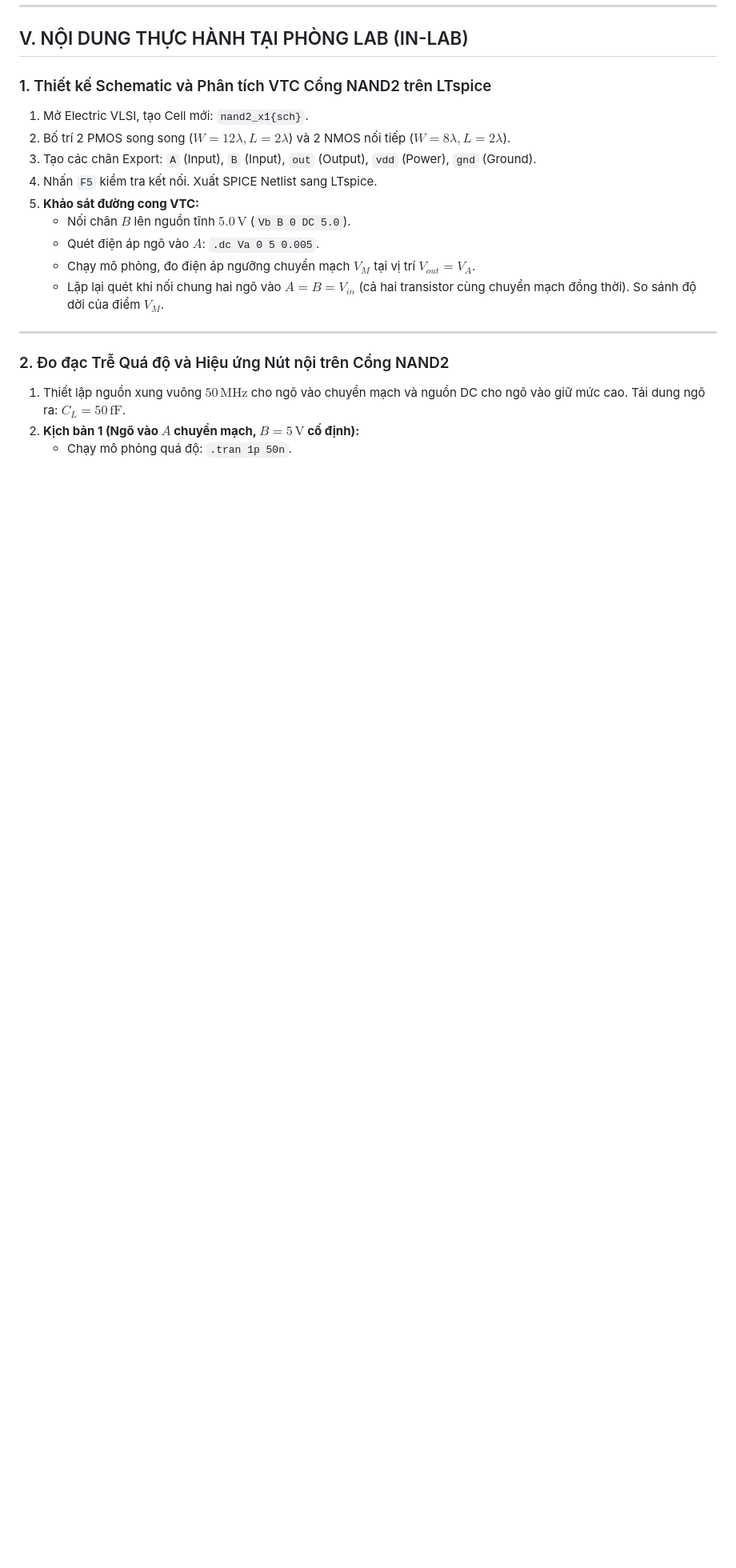
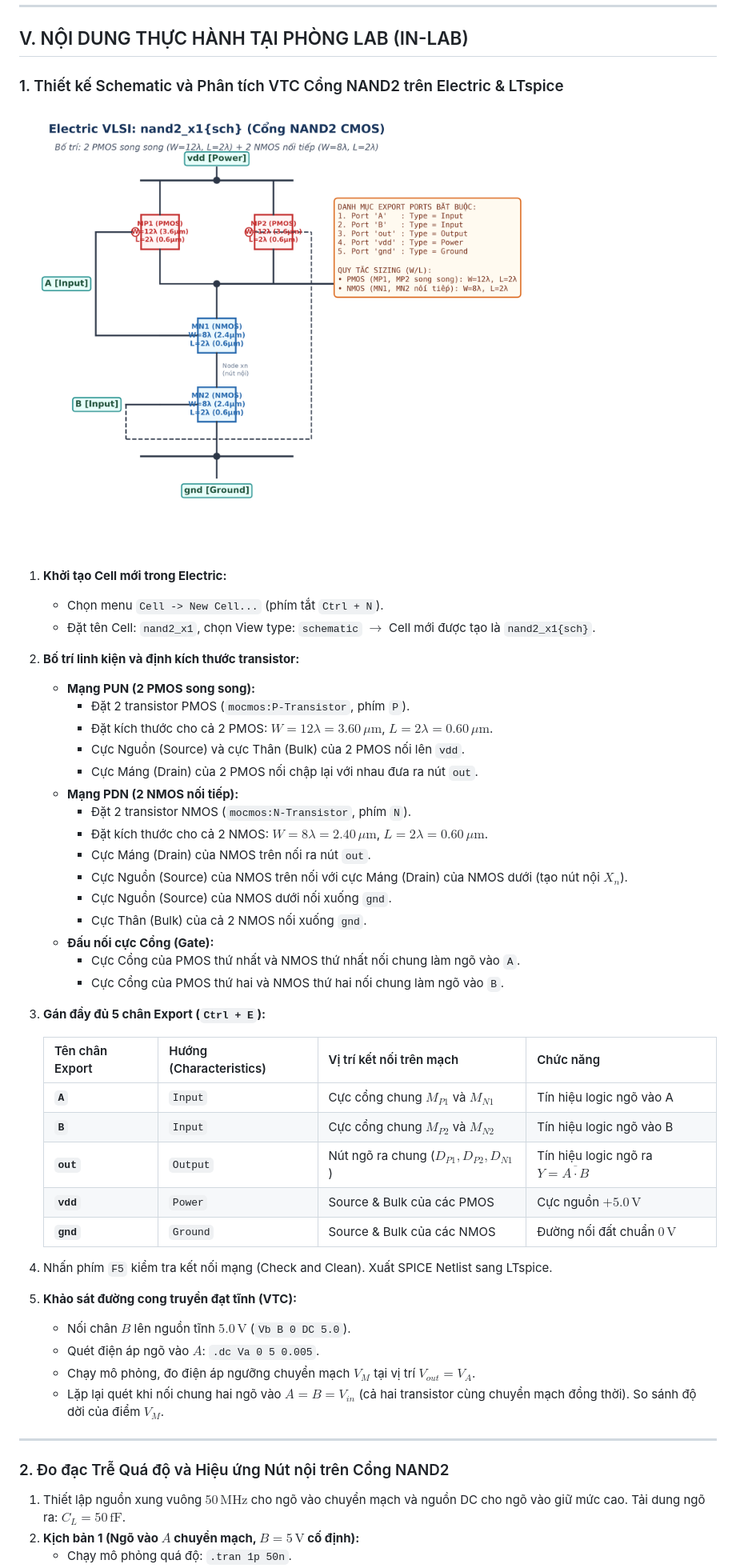
Before and after one commit to Phanngocky/Spice, a Markdown page: 02 - Giao_Trinh_Lab_Handouts/lab-02-cong-logic-tinh-nand-nor.md, the part around one of its changes. Shown at 80% size. Drawn GitHub-style; pictures changed too: 02 - Giao_Trinh_Lab_Handouts/images/nand2_schematic.png (added); blank space fills up the shorter version.

Commit message:
docs: Bo sung hinh anh schematic va huong dan chi tiet cho nand2 va nor2 o Buoc 3 trong Lab 02

```diff
--- a/02 - Giao_Trinh_Lab_Handouts/lab-02-cong-logic-tinh-nand-nor.md
+++ b/02 - Giao_Trinh_Lab_Handouts/lab-02-cong-logic-tinh-nand-nor.md
@@ -151,12 +160,41 @@ Xét chuỗi NMOS của cổng NAND2:
 
 ## V. NỘI DUNG THỰC HÀNH TẠI PHÒNG LAB (IN-LAB)
 
-### 1. Thiết kế Schematic và Phân tích VTC Cổng NAND2 trên LTspice
-1. Mở Electric VLSI, tạo Cell mới: `nand2_x1{sch}`.
-2. Bố trí 2 PMOS song song ($W=12\lambda, L=2\lambda$) và 2 NMOS nối tiếp ($W=8\lambda, L=2\lambda$).
-3. Tạo các chân Export: `A` (Input), `B` (Input), `out` (Output), `vdd` (Power), `gnd` (Ground).
-4. Nhấn `F5` kiểm tra kết nối. Xuất SPICE Netlist sang LTspice.
-5. **Khảo sát đường cong VTC:**
+### 1. Thiết kế Schematic và Phân tích VTC Cổng NAND2 trên Electric & LTspice
+
+![Sơ đồ nguyên lý nand2_x1 trong Electric VLSI](images/nand2_schematic.png)
+
+1. **Khởi tạo Cell mới trong Electric:**
+   - Chọn menu `Cell -> New Cell...` (phím tắt `Ctrl + N`).
+   - Đặt tên Cell: `nand2_x1`, chọn View type: `schematic` $\to$ Cell mới được tạo là `nand2_x1{sch}`.
+2. **Bố trí linh kiện và định kích thước transistor:**
+   - **Mạng PUN (2 PMOS song song):**
+     * Đặt 2 transistor PMOS (`mocmos:P-Transistor`, phím `P`).
+     * Đặt kích thước cho cả 2 PMOS: $W = 12\lambda = 3.60\,\mu\text{m}$, $L = 2\lambda = 0.60\,\mu\text{m}$.
+     * Cực Nguồn (Source) và cực Thân (Bulk) của 2 PMOS nối lên `vdd`.
+     * Cực Máng (Drain) của 2 PMOS nối chập lại với nhau đưa ra nút `out`.
+   - **Mạng PDN (2 NMOS nối tiếp):**
+     * Đặt 2 transistor NMOS (`mocmos:N-Transistor`, phím `N`).
+     * Đặt kích thước cho cả 2 NMOS: $W = 8\lambda = 2.40\,\mu\text{m}$, $L = 2\lambda = 0.60\,\mu\text{m}$.
+     * Cực Máng (Drain) của NMOS trên nối ra nút `out`.
+     * Cực Nguồn (Source) của NMOS trên nối với cực Máng (Drain) của NMOS dưới (tạo nút nội $X_n$).
+     * Cực Nguồn (Source) của NMOS dưới nối xuống `gnd`.
+     * Cực Thân (Bulk) của cả 2 NMOS nối xuống `gnd`.
+   - **Đấu nối cực Cổng (Gate):**
+     * Cực Cổng của PMOS thứ nhất và NMOS thứ nhất nối chung làm ngõ vào `A`.
+     * Cực Cổng của PMOS thứ hai và NMOS thứ hai nối chung làm ngõ vào `B`.
+3. **Gán đầy đủ 5 chân Export (`Ctrl + E`):**
+
+   | Tên chân Export | Hướng (Characteristics) | Vị trí kết nối trên mạch | Chức năng |
+   | :--- | :--- | :--- | :--- |
+   | **`A`** | `Input` | Cực cổng chung $M_{P1}$ và $M_{N1}$ | Tín hiệu logic ngõ vào A |
+   | **`B`** | `Input` | Cực cổng chung $M_{P2}$ và $M_{N2}$ | Tín hiệu logic ngõ vào B |
+   | **`out`** | `Output` | Nút ngõ ra chung ($D_{P1}, D_{P2}, D_{N1}$) | Tín hiệu logic ngõ ra $Y = \overline{A \cdot B}$ |
+   | **`vdd`** | `Power` | Source & Bulk của các PMOS | Cực nguồn $+5.0\,\text{V}$ |
+   | **`gnd`** | `Ground` | Source & Bulk của các NMOS | Đường nối đất chuẩn $0\,\text{V}$ |
+
+4. Nhấn phím `F5` kiểm tra kết nối mạng (Check and Clean). Xuất SPICE Netlist sang LTspice.
+5. **Khảo sát đường cong truyền đạt tĩnh (VTC):**
    - Nối chân $B$ lên nguồn tĩnh $5.0\,\text{V}$ (`Vb B 0 DC 5.0`).
    - Quét điện áp ngõ vào $A$: `.dc Va 0 5 0.005`.
    - Chạy mô phỏng, đo điện áp ngưỡng chuyển mạch $V_M$ tại vị trí $V_{out} = V_A$.
```
Also changed, not shown: other parts of 02 - Giao_Trinh_Lab_Handouts/lab-02-cong-logic-tinh-nand-nor.md (+52 -7 lines), 02 - Giao_Trinh_Lab_Handouts/images/nor2_schematic.png (added), 1 other file.
